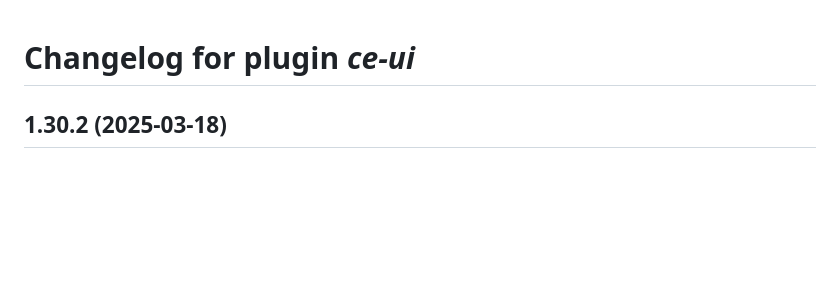
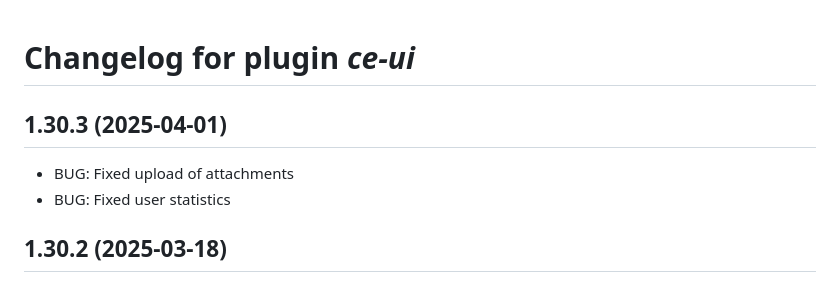
Before and after one commit to ContactEngineering/ce-ui, a Markdown page: CHANGELOG.md, the part around the change. Rendered like a GitHub page; blank space fills up the shorter version.

Commit message:
DOC: Updated CHANGELOG.md

```diff
--- a/CHANGELOG.md
+++ b/CHANGELOG.md
@@ -1,4 +1,9 @@
 # Changelog for plugin *ce-ui*
+
+## 1.30.3 (2025-04-01)
+
+- BUG: Fixed upload of attachments
+- BUG: Fixed user statistics
 
 ## 1.30.2 (2025-03-18)
 
```
